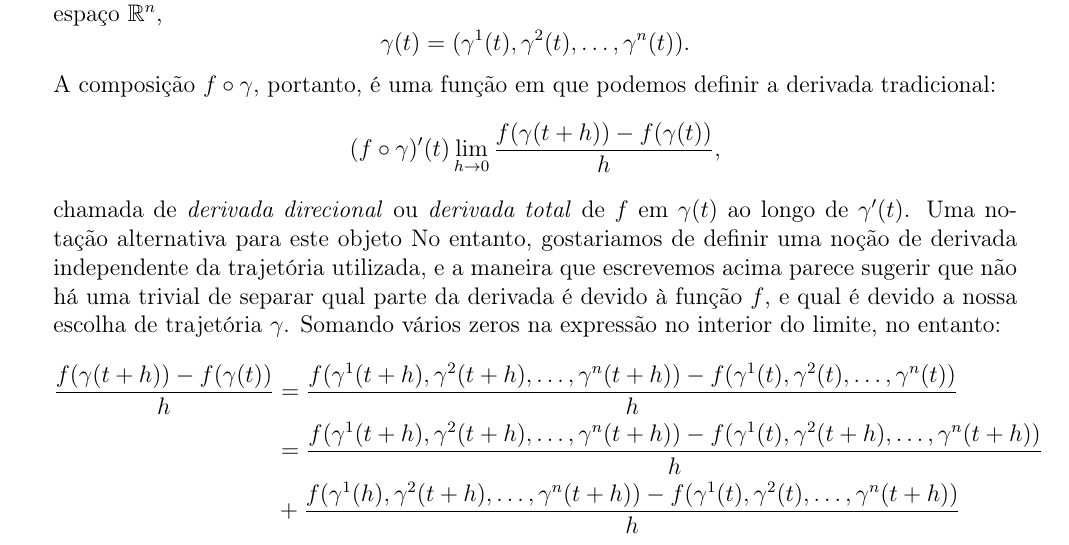
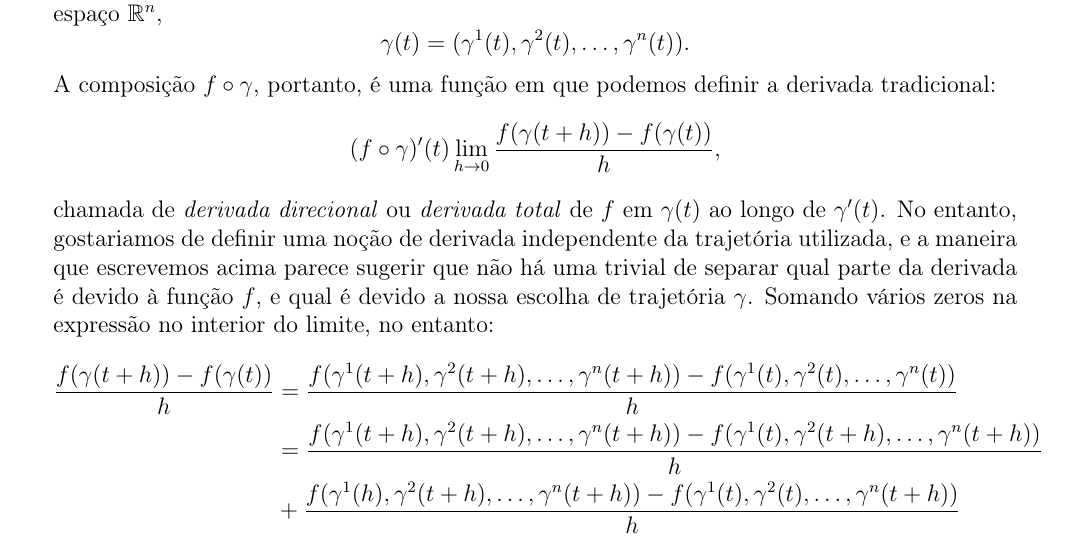
Before and after one commit to golfiros/golfiros.github.io, a LaTeX document (tex/fisstat.tex): part of page 13 of 21, cut so that both start at the same text. Compiled offline with pdfLaTeX.

Commit message:
dead text

```diff
--- a/tex/fisstat.tex
+++ b/tex/fisstat.tex
@@ -744,7 +744,6 @@ $$\gamma(t)=(\gamma^1(t),\gamma^2(t),\dots,\gamma^n(t)).$$
 A composição $f\circ\gamma$, portanto, é uma função em que podemos definir a derivada tradicional:
 $$(f\circ\gamma)'(t)\lim\limits_{h\rightarrow0}\frac{f(\gamma(t+h))-f(\gamma(t))}{h},$$
 chamada de \textit{derivada direcional} ou \textit{derivada total} de $f$ em $\gamma(t)$ ao longo de $\gamma'(t)$.
-Uma notação alternativa para este objeto
 No entanto, gostariamos de definir uma noção de derivada independente da trajetória utilizada, e a maneira
 que escrevemos acima parece sugerir que não há uma trivial de separar qual parte da derivada é devido à função $f$,
 e qual é devido a nossa escolha de trajetória $\gamma$. Somando vários zeros na expressão no interior do limite,
```
